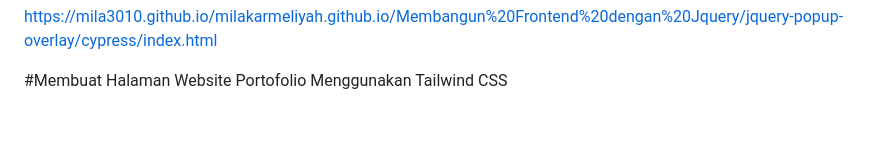
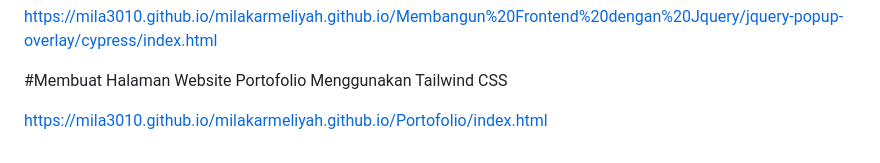
Before and after one commit to Mila3010/milakarmeliyah.github.io, a Markdown page: README.md, the part around the change. Rendered like a GitHub page; blank space fills up the shorter version.

```diff
--- a/README.md
+++ b/README.md
@@ -101,3 +101,5 @@ https://mila3010.github.io/milakarmeliyah.github.io/Membangun%20Frontend%20denga
 https://mila3010.github.io/milakarmeliyah.github.io/Membangun%20Frontend%20dengan%20Jquery/jquery-popup-overlay/cypress/index.html
 
 #Membuat Halaman Website Portofolio Menggunakan Tailwind CSS
+
+https://mila3010.github.io/milakarmeliyah.github.io/Portofolio/index.html
```
